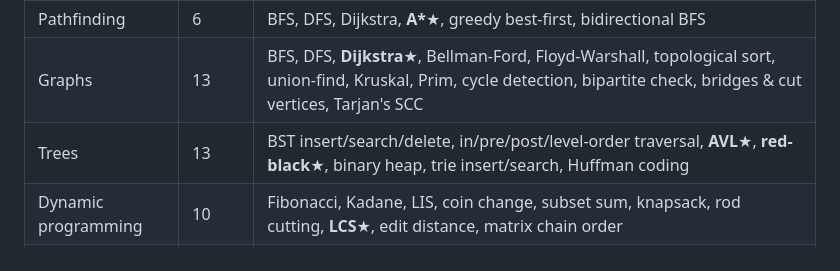
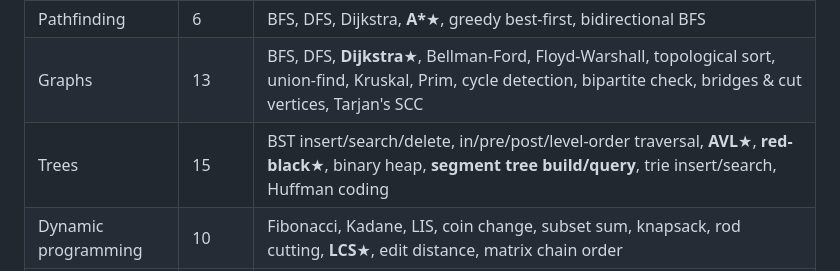
Before and after one commit to ruhansachdeva/Algorithm-Visualizer-2, a Markdown page: README.md, the part around the change. Drawn GitHub-style.

Commit message:
Note the segment tree in the README

```diff
--- a/README.md
+++ b/README.md
@@ -94,7 +94,7 @@ move the start and goal.
 | Searching | 8 | linear, **binary**★, quickselect, jump, exponential, interpolation, ternary, Fibonacci |
 | Pathfinding | 6 | BFS, DFS, Dijkstra, **A\***★, greedy best-first, bidirectional BFS |
 | Graphs | 13 | BFS, DFS, **Dijkstra**★, Bellman-Ford, Floyd-Warshall, topological sort, union-find, Kruskal, Prim, cycle detection, bipartite check, bridges & cut vertices, Tarjan's SCC |
-| Trees | 13 | BST insert/search/delete, in/pre/post/level-order traversal, **AVL**★, **red-black**★, binary heap, trie insert/search, Huffman coding |
+| Trees | 15 | BST insert/search/delete, in/pre/post/level-order traversal, **AVL**★, **red-black**★, binary heap, **segment tree build/query**, trie insert/search, Huffman coding |
 | Dynamic programming | 10 | Fibonacci, Kadane, LIS, coin change, subset sum, knapsack, rod cutting, **LCS**★, edit distance, matrix chain order |
 | String matching | 6 | naive, **KMP**★, Z-algorithm, **Boyer-Moore**★, Rabin-Karp, longest palindrome |
 | Backtracking | 6 | subsets, permutations, N-Queens, graph colouring, Sudoku, **Towers of Hanoi**★ |
```
